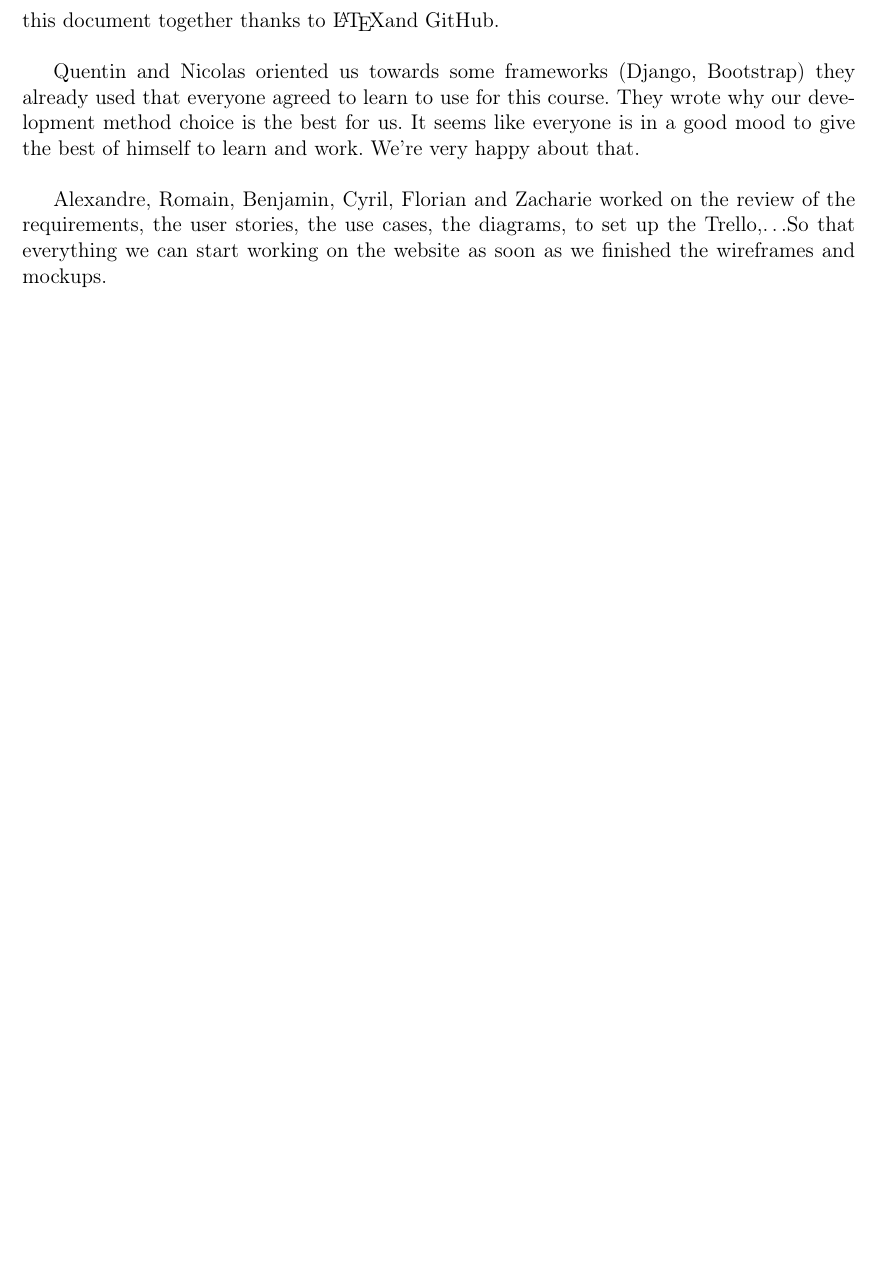
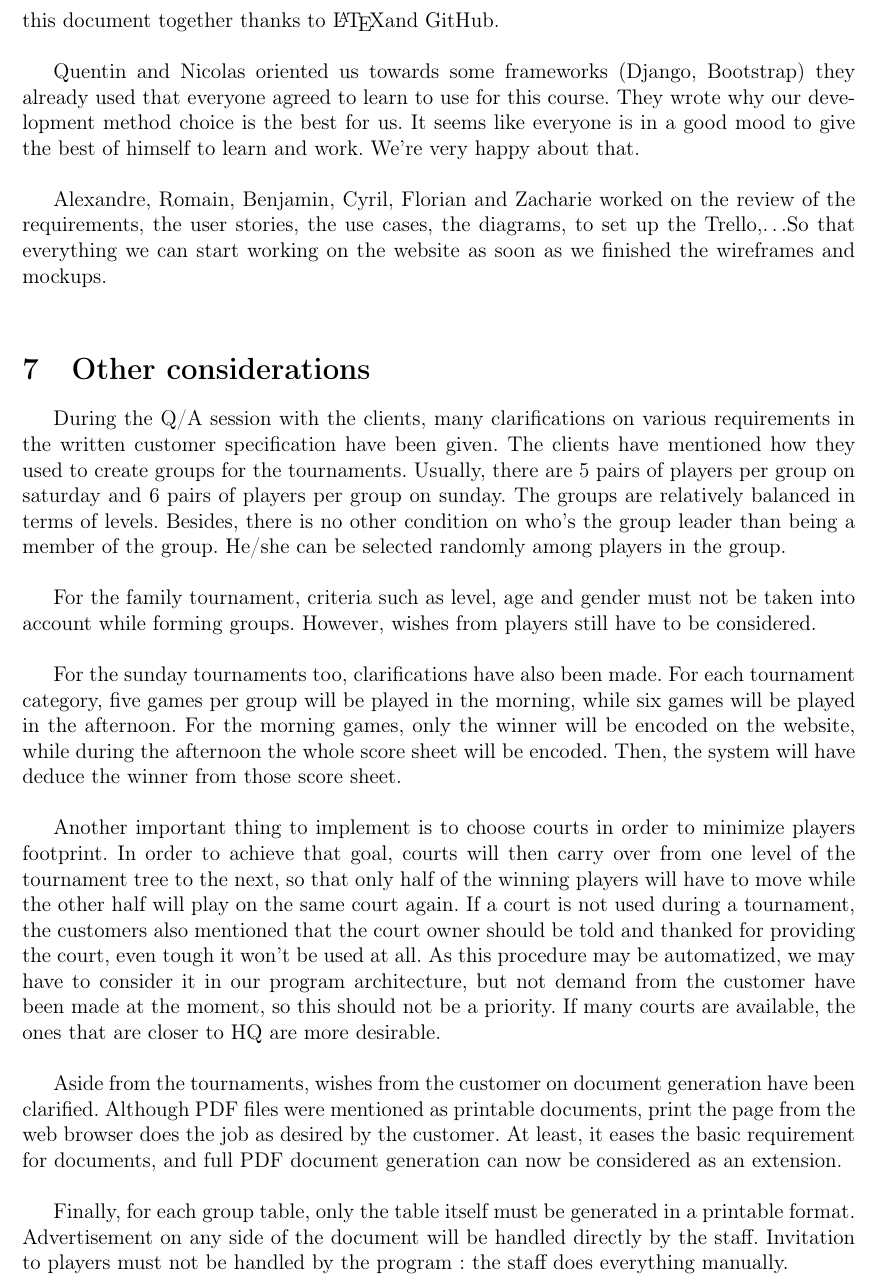
Before and after one commit to fthuin/software_engineering_project, a LaTeX document (LaTeX/Main.tex, which reads LaTeX/considerations.tex): part of page 12 of 12, cut so that both start at the same text, the shorter picture padded with empty space. Compiled offline with pdfLaTeX.

Commit message:
Ajout section Other considerations

```diff
--- a/LaTeX/Main.tex
+++ b/LaTeX/Main.tex
@@ -94,4 +94,7 @@
 % The brohood story, bro
 \input{teamwork.tex}
 
+% Other considerations
+\input{considerations.tex}
+
 \end{document}
--- /dev/null
+++ b/LaTeX/considerations.tex
@@ -0,0 +1,16 @@
+\section{Other considerations}
+
+During the Q/A session with the clients, many clarifications on various requirements in the written customer specification have been given. The clients have mentioned how they used to create groups for the tournaments. Usually, there are 5 pairs of players per group on saturday and 6 pairs of players per group on sunday. The groups are relatively balanced in terms of levels. Besides, there is no other condition on who's the group leader than being a member of the group. He/she can be selected randomly among players in the group. \newline
+
+For the family tournament, criteria such as level, age and gender must not be taken into account while forming groups. However, wishes from players still have to be considered.\newline
+
+For the sunday tournaments too, clarifications have also been made. For each tournament category, five games per group will be played in the morning, while six games will be played in the afternoon. For the morning games, only the winner will be encoded on the website,
+while during the afternoon the whole score sheet will be encoded. Then, the system will have deduce the winner from those score sheet. \newline
+
+Another important thing to implement is to choose courts in order to minimize players footprint. In order to achieve that goal, courts will then carry over from one level of the tournament tree to the next, so that only half of the winning players will have to move while the other half will play on the same court again.
+If a court is not used during a tournament, the customers also mentioned that the court owner should be told and thanked for providing the court, even tough it won't be used at all. As this procedure may be automatized, we may have to consider it in our program architecture, but not demand from the customer have been made at the moment, so this should not be a priority.
+If many courts are available, the ones that are closer to HQ are more desirable. \newline
+
+Aside from the tournaments, wishes from the customer on document generation have been clarified. Although PDF files were mentioned as printable documents, print the page from the web browser does the job as desired by the customer. At least, it eases the basic requirement for documents, and full PDF document generation can now be considered as an extension. \newline
+
+Finally, for each group table, only the table itself must be generated in a printable format. Advertisement on any side of the document will be handled directly by the staff. Invitation to players must not be handled by the program: the staff does everything manually.
```
